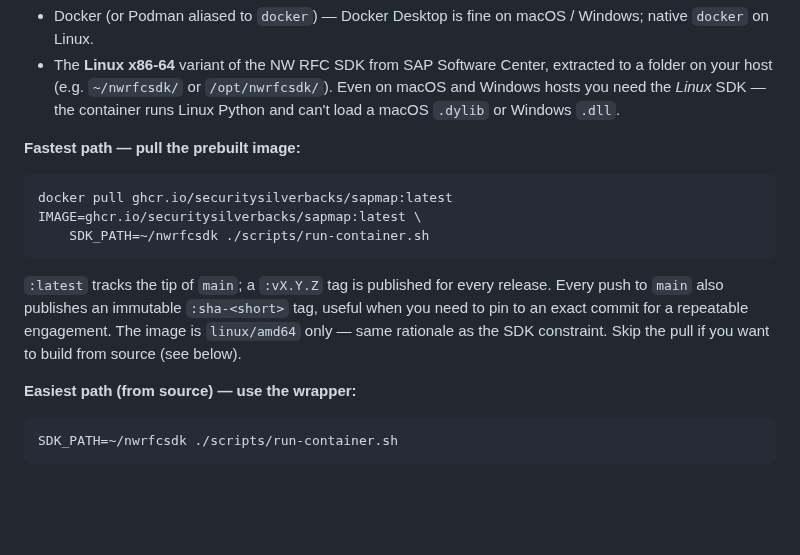
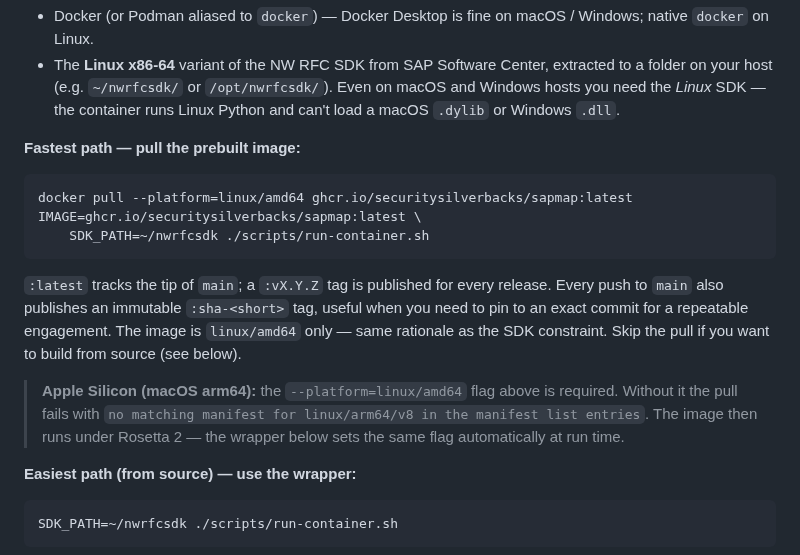
Before and after one commit to SecuritySilverbacks/SAPMAP, a Markdown page: README.md, the part around the change. GitHub-like rendering; blank space fills up the shorter version.

Commit message:
README: add --platform=linux/amd64 to prebuilt-image pull (fixes #47)
On macOS Apple Silicon (arm64), `docker pull ghcr.io/.../sapmap:latest`
fails with "no matching manifest for linux/arm64/v8" because the image is
published for linux/amd64 only. Add --platform=linux/amd64 to the pull
command and a note explaining the error so Apple Silicon users aren't
blocked on the fastest-path install.

Co-Authored-By: Claude Opus 4.8 <noreply@anthropic.com>

````diff
--- a/README.md
+++ b/README.md
@@ -481,12 +481,14 @@ The container image bundles every Python dependency (including the tricky `pyjks
 **Fastest path — pull the prebuilt image:**
 
 ```bash
-docker pull ghcr.io/securitysilverbacks/sapmap:latest
+docker pull --platform=linux/amd64 ghcr.io/securitysilverbacks/sapmap:latest
 IMAGE=ghcr.io/securitysilverbacks/sapmap:latest \
     SDK_PATH=~/nwrfcsdk ./scripts/run-container.sh
 ```
 
 `:latest` tracks the tip of `main`; a `:vX.Y.Z` tag is published for every release.  Every push to `main` also publishes an immutable `:sha-<short>` tag, useful when you need to pin to an exact commit for a repeatable engagement.  The image is `linux/amd64` only — same rationale as the SDK constraint.  Skip the pull if you want to build from source (see below).
+
+> **Apple Silicon (macOS arm64):** the `--platform=linux/amd64` flag above is required.  Without it the pull fails with `no matching manifest for linux/arm64/v8 in the manifest list entries`.  The image then runs under Rosetta 2 — the wrapper below sets the same flag automatically at run time.
 
 **Easiest path (from source) — use the wrapper:**
 
````
